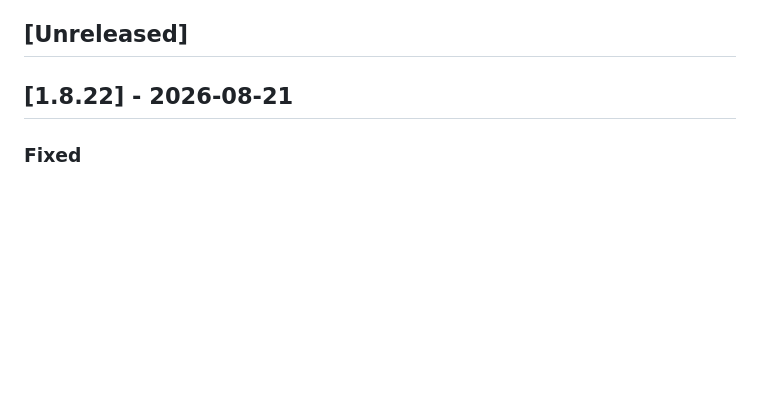
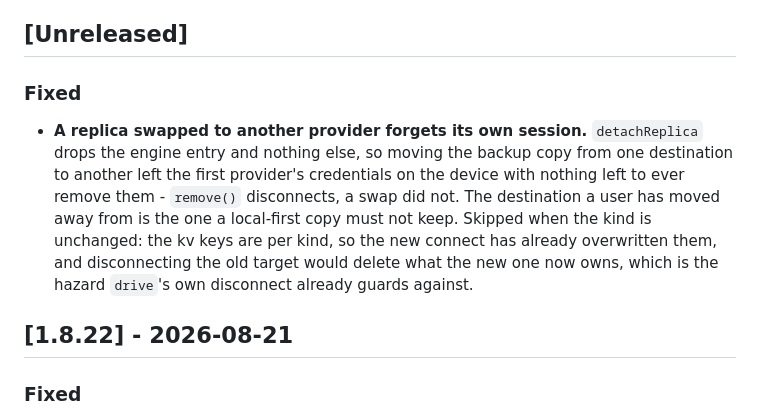
Before and after one commit to selfstoredev/selfstore, a Markdown page: CHANGELOG.md, the part around the change. GitHub-like rendering; blank space fills up the shorter version.

Commit message:
docs(changelog): the replica swap fix, under Unreleased (#151)
RELEASING.md asks a feature PR to carry its own entry under Unreleased, which is what keeps the version bump out of it. The fix in #150 went in without one.

```diff
--- a/CHANGELOG.md
+++ b/CHANGELOG.md
@@ -13,6 +13,10 @@ readable by every later one; that rule holds across majors and is what the
 version number is not asking you to trust.
 
 ## [Unreleased]
+
+### Fixed
+
+- **A replica swapped to another provider forgets its own session.** `detachReplica` drops the engine entry and nothing else, so moving the backup copy from one destination to another left the first provider's credentials on the device with nothing left to ever remove them - `remove()` disconnects, a swap did not. The destination a user has moved away from is the one a local-first copy must not keep. Skipped when the kind is unchanged: the kv keys are per kind, so the new connect has already overwritten them, and disconnecting the old target would delete what the new one now owns, which is the hazard `drive`'s own disconnect already guards against.
 
 ## [1.8.22] - 2026-08-21
 
```
